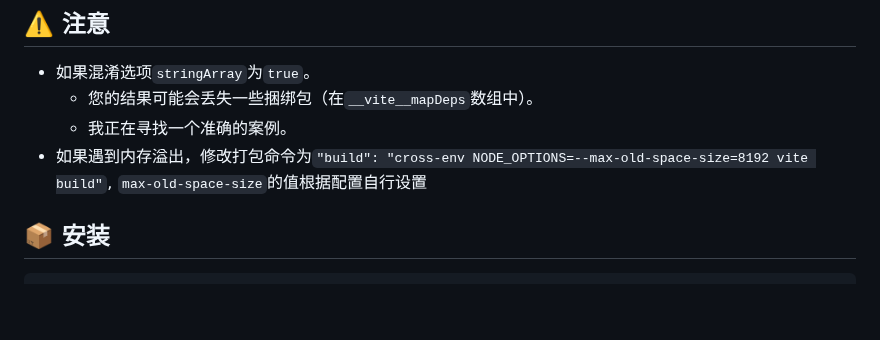
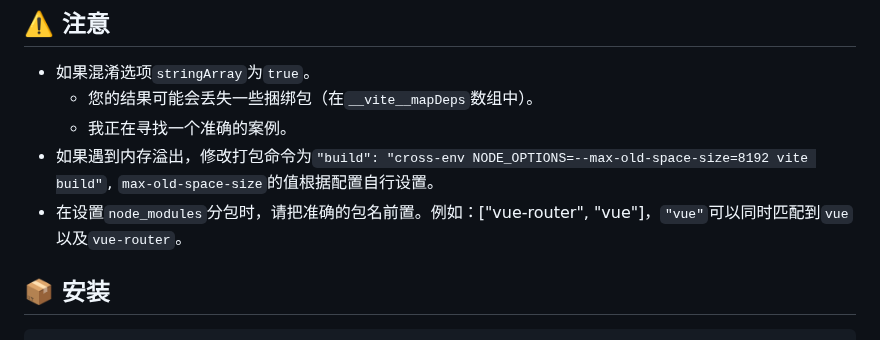
Before and after one commit to z0ffy/vite-plugin-bundle-obfuscator, a Markdown page: README.zh-CN.md, the part around the change. Drawn GitHub-style; blank space fills up the shorter version.

```diff
--- a/README.zh-CN.md
+++ b/README.zh-CN.md
@@ -56,7 +56,8 @@
     - 您的结果可能会丢失一些捆绑包（在`__vite__mapDeps`数组中）。
     - 我正在寻找一个准确的案例。
 - 如果遇到内存溢出，修改打包命令为`"build": "cross-env NODE_OPTIONS=--max-old-space-size=8192 vite build"`,
-  `max-old-space-size`的值根据配置自行设置
+  `max-old-space-size`的值根据配置自行设置。
+- 在设置`node_modules`分包时，请把准确的包名前置。例如：["vue-router", "vue"]，`"vue"`可以同时匹配到`vue`以及`vue-router`。
 
 ## 📦 安装
 
```
Also changed, not shown: README.md (+1 -0 lines).
